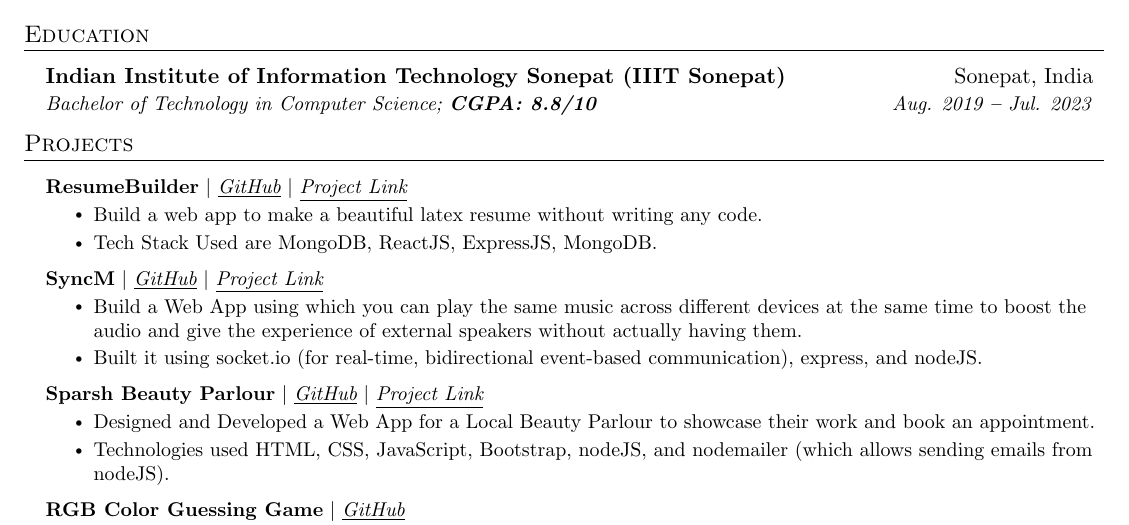
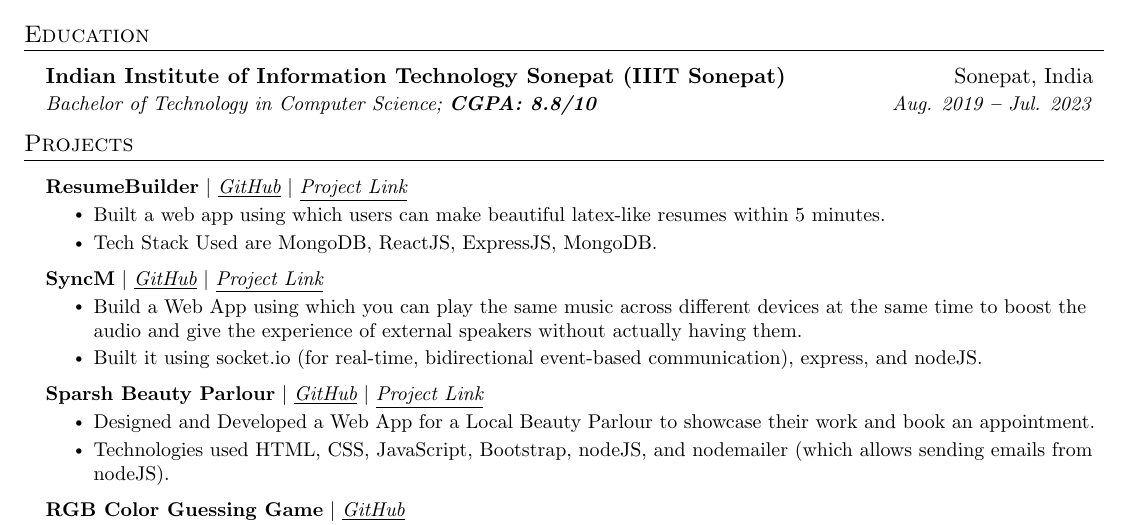
Before and after one commit to tomargovind/tempRepo2, a LaTeX document (6377734f62720901e6b047c3.tex): part of the page, cut so that both start at the same text. Compiled offline with pdfLaTeX.

Commit message:
File Updated!

```diff
--- a/6377734f62720901e6b047c3.tex
+++ b/6377734f62720901e6b047c3.tex
@@ -170,7 +170,7 @@
 \resumeProjectHeading
 {\textbf{ResumeBuilder} $|$ \underline{\emph{\href{https://github.com/404fixer/ResumeBuilder}{GitHub}}} $|$ \underline{\emph{\href{https://localhost:3000}{Project Link}}}} {}
       \resumeItemListStart
-      \resumeItem{Build a web app to make a beautiful latex resume without writing any code.}\resumeItem{Tech Stack Used are MongoDB, ReactJS, ExpressJS, MongoDB.}
+      \resumeItem{Built a web app using which users can make beautiful latex-like resumes within 5 minutes.}\resumeItem{Tech Stack Used are MongoDB, ReactJS, ExpressJS, MongoDB.}
         \resumeItemListEnd
 
 \resumeProjectHeading
```
